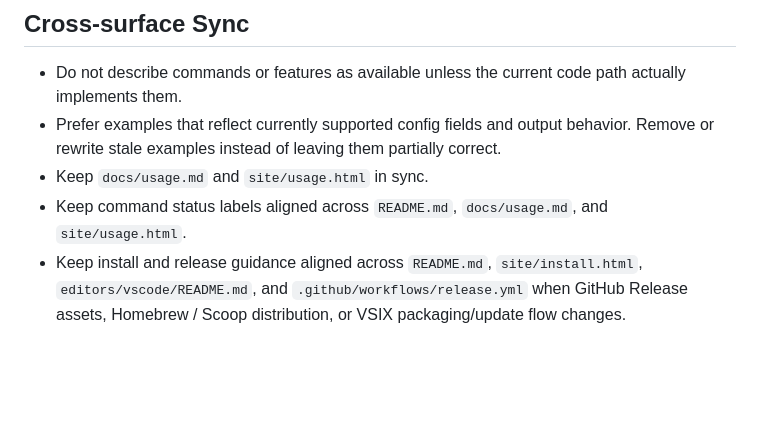
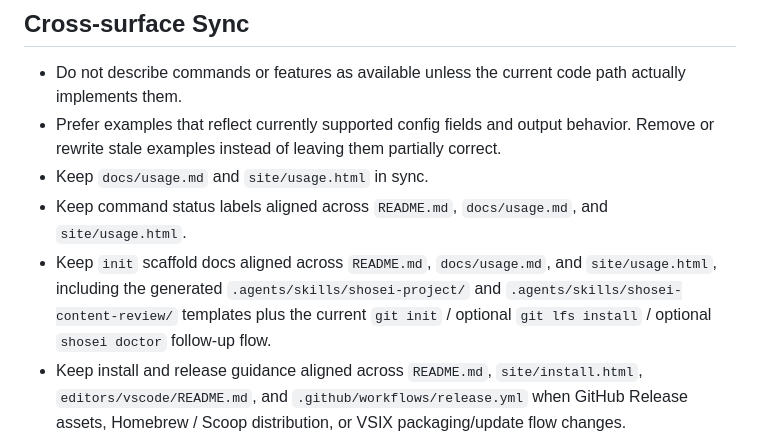
Before and after one commit to koizumikento/shosei, a Markdown page: AGENTS.md, the part around the change. Drawn GitHub-style; blank space fills up the shorter version.

Commit message:
Clarify init workflow docs guidance

```diff
--- a/AGENTS.md
+++ b/AGENTS.md
@@ -63,6 +63,7 @@ If a surface cannot be justified, do not change it.
 - Prefer examples that reflect currently supported config fields and output behavior. Remove or rewrite stale examples instead of leaving them partially correct.
 - Keep `docs/usage.md` and `site/usage.html` in sync.
 - Keep command status labels aligned across `README.md`, `docs/usage.md`, and `site/usage.html`.
+- Keep `init` scaffold docs aligned across `README.md`, `docs/usage.md`, and `site/usage.html`, including the generated `.agents/skills/shosei-project/` and `.agents/skills/shosei-content-review/` templates plus the current `git init` / optional `git lfs install` / optional `shosei doctor` follow-up flow.
 - Keep install and release guidance aligned across `README.md`, `site/install.html`, `editors/vscode/README.md`, and `.github/workflows/release.yml` when GitHub Release assets, Homebrew / Scoop distribution, or VSIX packaging/update flow changes.
 - Keep Homebrew / Scoop manifest guidance aligned with the current release automation in `.github/workflows/release.yml` and the generator scripts in `scripts/generate-homebrew-formula.sh` and `scripts/generate-scoop-manifest.sh`.
 - Keep the `story seed` contract aligned across `docs/specs/story-support.md`, `docs/usage.md`, and `site/usage.html` when seeded structure templates or `scene_seeds` behavior changes.
```
Also changed, not shown: docs/AGENTS.md (+1 -0 lines).
